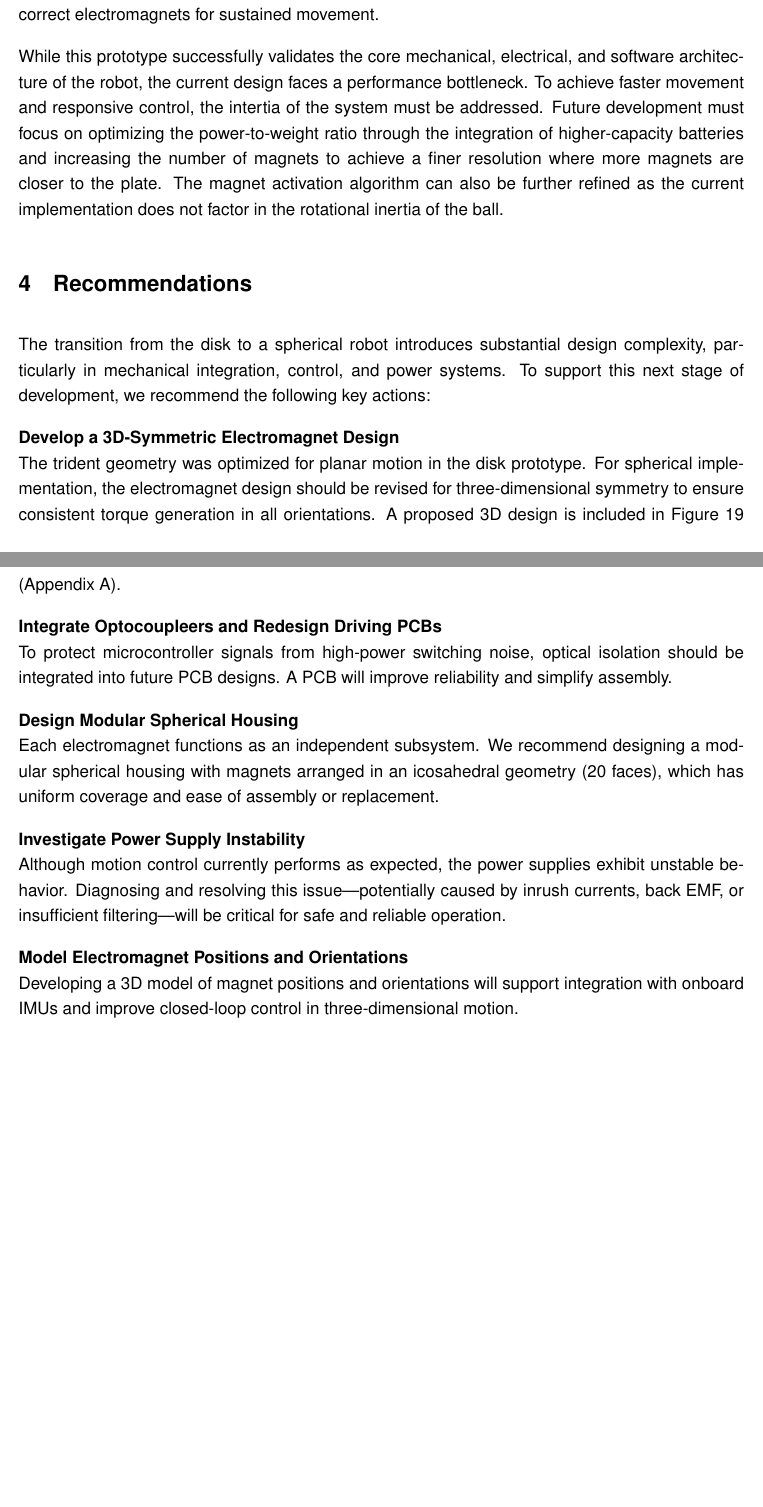
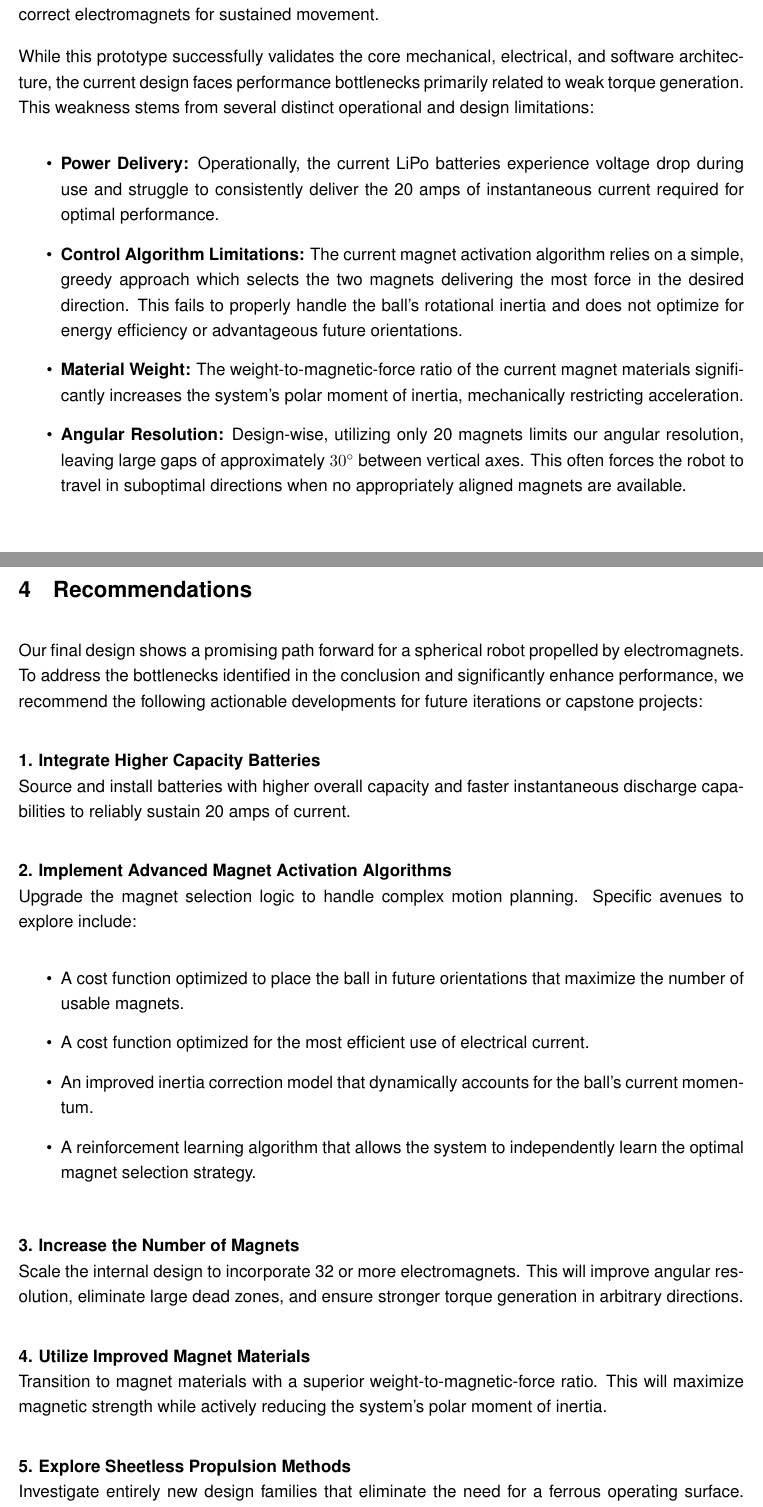
Before and after one commit to Ball-Boys/Ball-Controller, a LaTeX document (Capstone_Report/main.tex): two parts of pages 22 and 23 of 25, joined at a grey line, cut so that both start at the same text, the shorter picture padded with empty space. Compiled offline with pdfLaTeX.

Commit message:
updated conclusion and recs

```diff
--- a/Capstone_Report/main.tex
+++ b/Capstone_Report/main.tex
@@ -434,29 +434,47 @@ Maintaining spherical symmetry in our design was critical. Rotational inertia, a
 \subsubsection{Integration}
 To connect the electromagnet boards to the microcontroller and power supply, four PCBs were designed and built. The power distribution boards take the main power supply and distribute it to the twenty electromagnet boards, while the signal distribution board takes the microcontroller’s control signals and routes them to the appropriate electromagnet boards. The main microcontroller board had three eight-channel analog to digital converters (ADCs) which read the current sense amplifier outputs and multiplex the signals to send to the microcontroller. Additionally, two sixteen-channel PWM drivers control the gate drivers, with ten magnets per driver. The ADCs use SPI protocol and scan all of the input signals, while the PWM drivers used the I2C protocol to communicate with the microcontroller. The microcontroller board also connected to an IMU board using I2C.
 
+\section{Conclusion}
+The primary objective of this project was to develop a three-dimensional spherical robot capable of moving using the forces generated by internal electromagnets. By successfully integrating twenty individually controlled electromagnets with a battery supply, IMU, and microcontroller, we have proven that internal electromagnetic propulsion is a viable method for achieving motion along a steel surface. The successful implementation of the state machine algorithm demonstrates that the system can perform the complex, real-time orientation calculations required to activate the correct electromagnets for sustained movement.
 
-\section{Conclusion}
-The primary objective of this project was to develop a three-dimensional spherical robot, capable of moving using the forces generated by interal electromagnets. By successfully integrating twenty individually controlled electromagnets, with a battery supply, IMU and microcontroller, we have proven that internal electromagnetic propulsion is a viable method for achieving motion along a steel surface. The successful implementation of the state machine algorithm demonstrates that the system can perform the complex, real-time orientation calculations required to activate the correct electromagnets for sustained movement.
+While this prototype successfully validates the core mechanical, electrical, and software architecture, the current design faces performance bottlenecks primarily related to weak torque generation. This weakness stems from several distinct operational and design limitations:
+\begin{itemize}
+    \item \textbf{Power Delivery:} Operationally, the current LiPo batteries experience voltage drop during use and struggle to consistently deliver the 20 amps of instantaneous current required for optimal performance.
+    \item \textbf{Control Algorithm Limitations:} The current magnet activation algorithm relies on a simple, greedy approach which selects the two magnets delivering the most force in the desired direction. This fails to properly handle the ball's rotational inertia and does not optimize for energy efficiency or advantageous future orientations.
+    \item \textbf{Material Weight:} The weight-to-magnetic-force ratio of the current magnet materials significantly increases the system's polar moment of inertia, mechanically restricting acceleration.
+    \item \textbf{Angular Resolution:} Design-wise, utilizing only 20 magnets limits our angular resolution, leaving large gaps of approximately $30^\circ$ between vertical axes. This often forces the robot to travel in suboptimal directions when no appropriately aligned magnets are available.
 
-While this prototype successfully validates the core mechanical, electrical, and software architecture of the robot, the current design faces a performance bottleneck. To achieve faster movement and responsive control, the intertia of the system must be addressed. Future development must focus on optimizing the power-to-weight ratio through the integration of higher-capacity batteries and increasing the number of magnets to achieve a finer resolution where more magnets are closer to the plate. The magnet activation algorithm can also be further refined as the current implementation does not factor in the rotational inertia of the ball.
+\end{itemize}
 
 \section{Recommendations}
-The transition from the disk to a spherical robot introduces substantial design complexity, particularly in mechanical integration, control, and power systems. To support this next stage of development, we recommend the following key actions:
+Our final design shows a promising path forward for a spherical robot propelled by electromagnets. To address the bottlenecks identified in the conclusion and significantly enhance performance, we recommend the following actionable developments for future iterations or capstone projects:
 
-\textbf{Develop a 3D-Symmetric Electromagnet Design}\\
-The trident geometry was optimized for planar motion in the disk prototype. For spherical implementation, the electromagnet design should be revised for three-dimensional symmetry to ensure consistent torque generation in all orientations. A proposed 3D design is included in Figure \ref{fig:three_images} (Appendix \ref{Spherical Images Appendix}).
+\vspace{1em}
+\noindent \textbf{1. Integrate Higher Capacity Batteries}\\
+Source and install batteries with higher overall capacity and faster instantaneous discharge capabilities to reliably sustain 20 amps of current.
 
-\textbf{Integrate Optocoupleers and Redesign Driving PCBs}\\
-To protect microcontroller signals from high-power switching noise, optical isolation should be integrated into future PCB designs. A PCB will improve reliability and simplify assembly.
+\vspace{1em}
+\noindent \textbf{2. Implement Advanced Magnet Activation Algorithms}\\
+Upgrade the magnet selection logic to handle complex motion planning. Specific avenues to explore include:
+\begin{itemize}
+    \item A cost function optimized to place the ball in future orientations that maximize the number of usable magnets.
+    \item A cost function optimized for the most efficient use of electrical current.
+    \item An improved inertia correction model that dynamically accounts for the ball's current momentum.
+    \item A reinforcement learning algorithm that allows the system to independently learn the optimal magnet selection strategy.
+\end{itemize}
 
-\textbf{Design Modular Spherical Housing}\\
-Each electromagnet functions as an independent subsystem. We recommend designing a modular spherical housing with magnets arranged in an icosahedral geometry (20 faces), which has uniform coverage and ease of assembly or replacement.
+\vspace{1em}
+\noindent \textbf{3. Increase the Number of Magnets}\\
+Scale the internal design to incorporate 32 or more electromagnets. This will improve angular resolution, eliminate large dead zones, and ensure stronger torque generation in arbitrary directions.
 
-\textbf{Investigate Power Supply Instability}\\
-Although motion control currently performs as expected, the power supplies exhibit unstable behavior. Diagnosing and resolving this issue—potentially caused by inrush currents, back EMF, or insufficient filtering—will be critical for safe and reliable operation.
+\vspace{1em}
+\noindent \textbf{4. Utilize Improved Magnet Materials}\\
+Transition to magnet materials with a superior weight-to-magnetic-force ratio. This will maximize magnetic strength while actively reducing the system's polar moment of inertia.
 
-\textbf{Model Electromagnet Positions and Orientations}\\
- Developing a 3D model of magnet positions and orientations will support integration with onboard IMUs and improve closed-loop control in three-dimensional motion.
+\vspace{1em}
+\noindent \textbf{5. Explore Sheetless Propulsion Methods}\\
+Investigate entirely new design families that eliminate the need for a ferrous operating surface. One recommended approach is integrating an outer spherical shell filled with ferromagnetic fluid to generate motion by dynamically shifting the system's center of mass rather than relying on external magnetic flux.
+
 
 \section{Deliverables}
 \begin{enumerate}
```
Also changed, not shown: Capstone_Report/main.tex (4 more changed lines).
